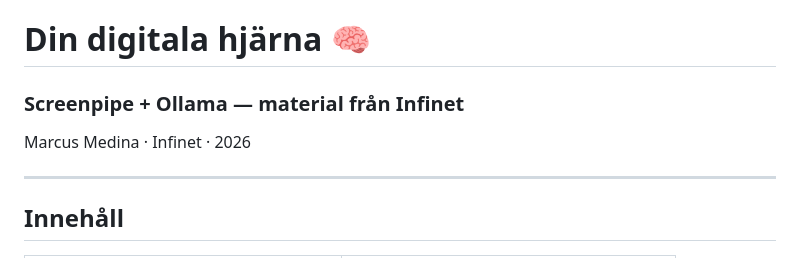
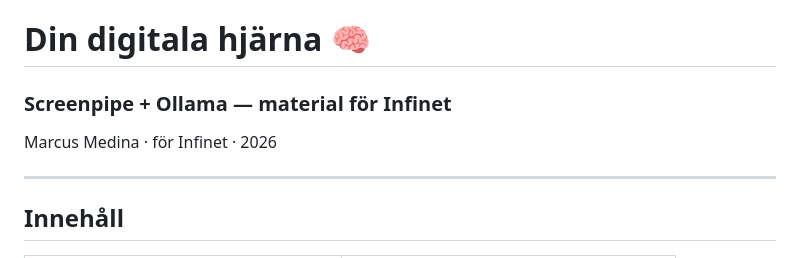
Before and after one commit to marcusjobb/Infinet_Inspiration_Lecture, a Markdown page: README.md, the part around the change. Rendered like a GitHub page.

```diff
--- a/README.md
+++ b/README.md
@@ -1,7 +1,7 @@
 # Din digitala hjärna 🧠
-### Screenpipe + Ollama — material från Infinet
+### Screenpipe + Ollama — material för Infinet
 
-Marcus Medina · Infinet · 2026
+Marcus Medina · för Infinet · 2026
 
 ---
 
```
Also changed, not shown: slides/screenpipe_demo_marp.md (+9 -0 lines), slides/frame.png (added), slides/trixig-verktygsset.png (added), 2 other files.
